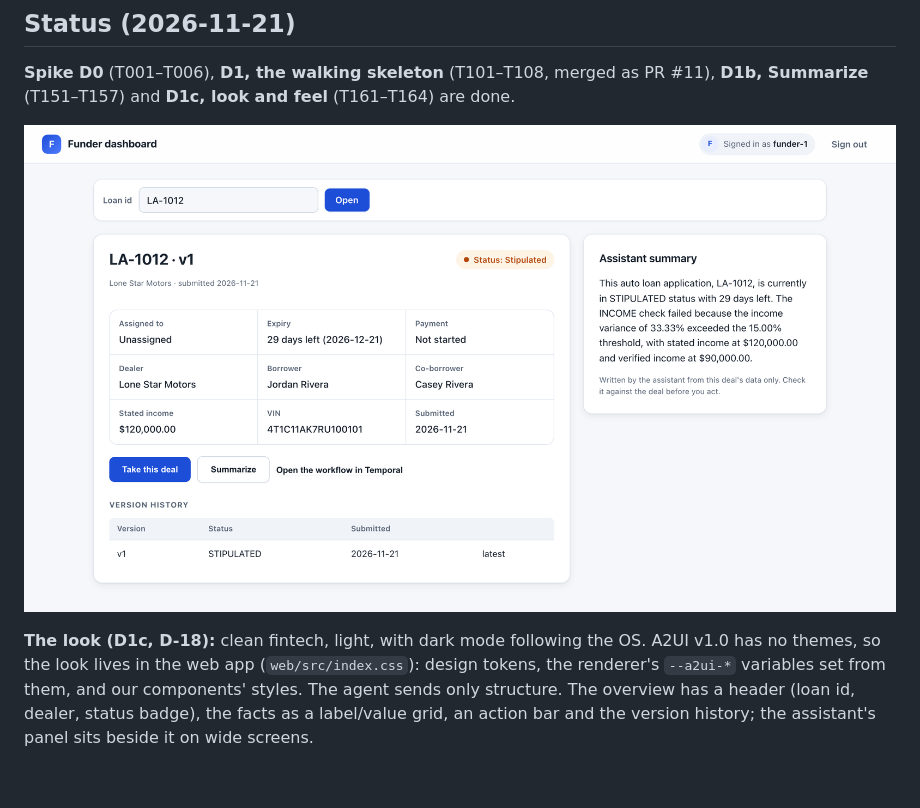
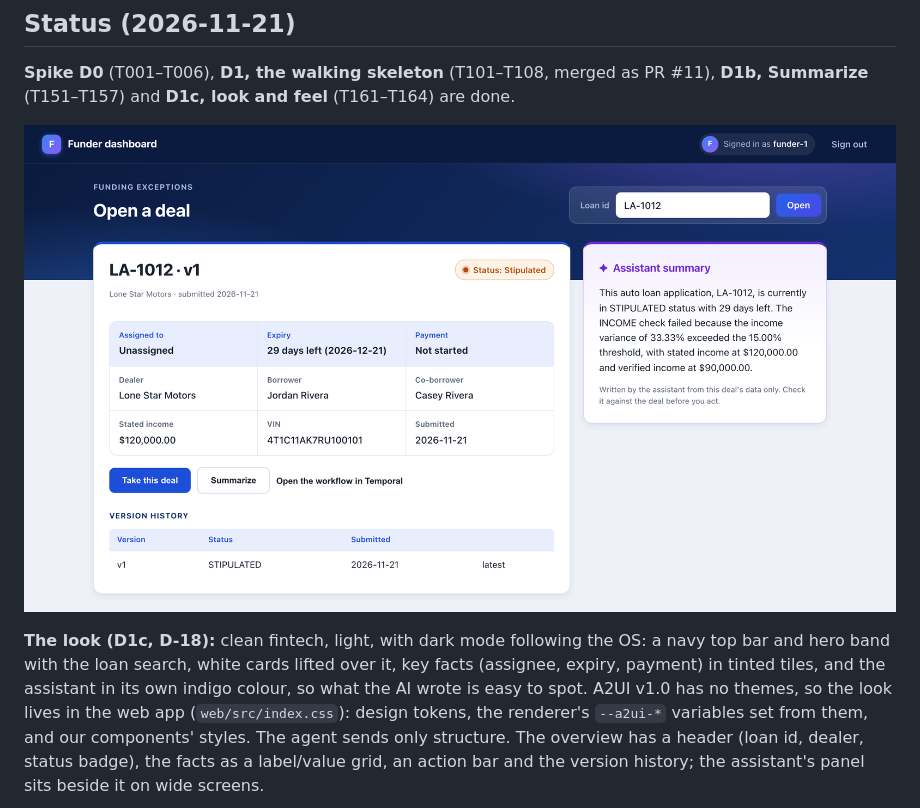
Before and after one commit to sreddyiitr/loan-automation, a Markdown page: learnings/ui_summary.md, the part around the change. Drawn GitHub-style; pictures changed too: learnings/screenshots/Funder dashboard.png; blank space fills up the shorter version.

```diff
--- a/learnings/ui_summary.md
+++ b/learnings/ui_summary.md
@@ -12,7 +12,9 @@ Summarize** (T151–T157) and **D1c, look and feel** (T161–T164) are done.
 
 ![The funder dashboard: a deal's overview with its facts, actions and version history, and the assistant's summary beside it](screenshots/Funder%20dashboard.png)
 
-**The look (D1c, D-18):** clean fintech, light, with dark mode following the OS. A2UI v1.0 has no
+**The look (D1c, D-18):** clean fintech, light, with dark mode following the OS: a navy top bar and
+hero band with the loan search, white cards lifted over it, key facts (assignee, expiry, payment) in
+tinted tiles, and the assistant in its own indigo colour, so what the AI wrote is easy to spot. A2UI v1.0 has no
 themes, so the look lives in the web app (`web/src/index.css`): design tokens, the renderer's
 `--a2ui-*` variables set from them, and our components' styles. The agent sends only structure.
 The overview has a header (loan id, dealer, status badge), the facts as a label/value grid, an
```
Also changed, not shown: specs/002-funder-dashboard/spec.md (+1 -1 lines), specs/002-funder-dashboard/tasks.md (+5 -0 lines), 2 other files.
